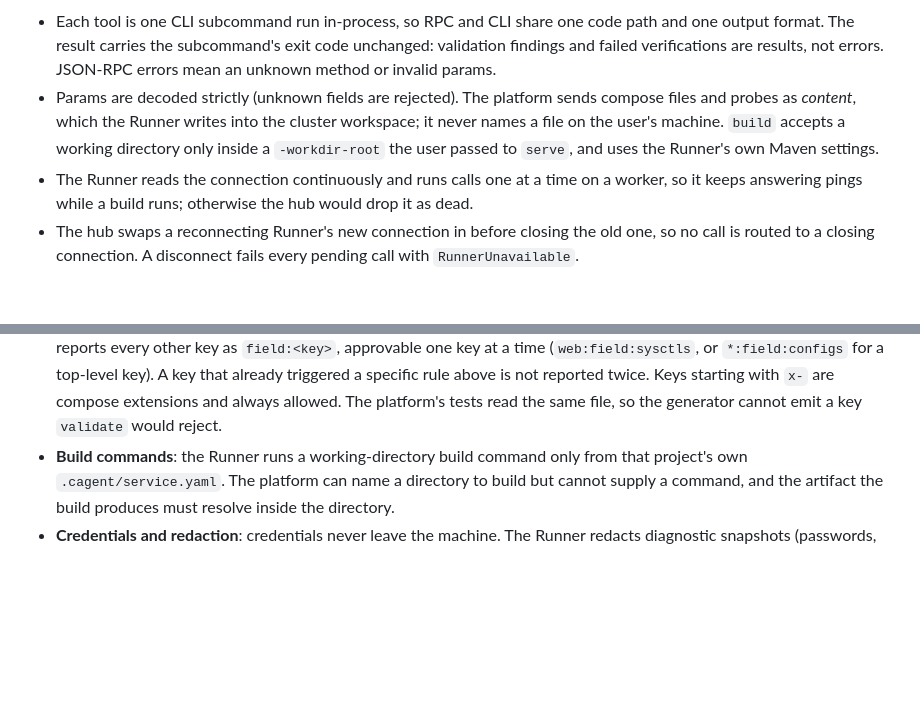
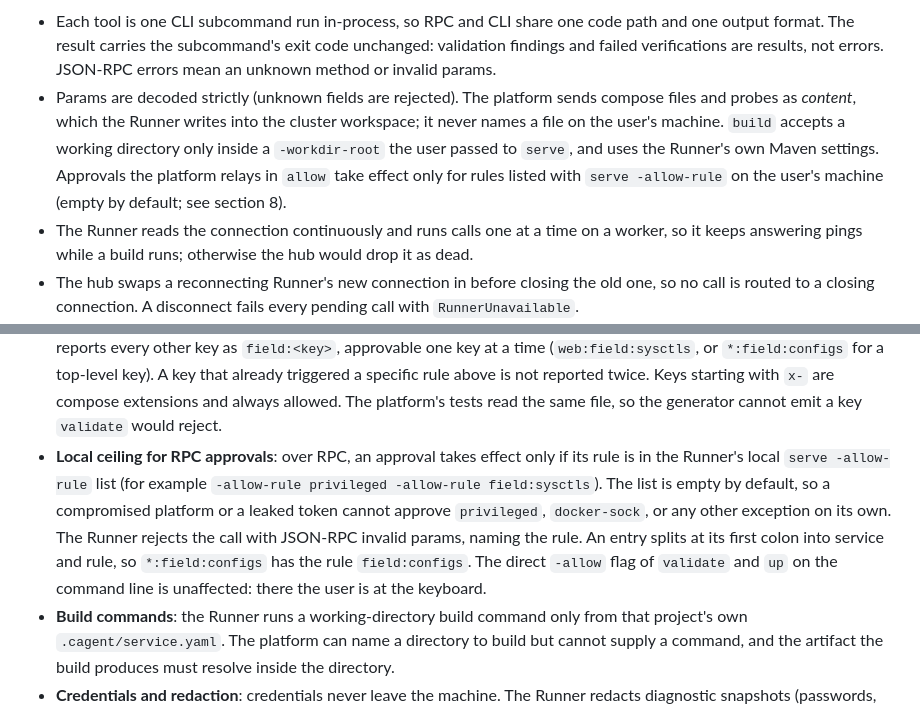
Before and after one commit to yutaofr/container-agent, a Markdown page: docs/plans/2026-10-17-container-agent-design.md, 2 parts joined by grey strips. Drawn GitHub-style; blank space fills up the shorter version.

````diff
--- a/docs/plans/2026-10-17-container-agent-design.md
+++ b/docs/plans/2026-10-17-container-agent-design.md
@@ -151,7 +151,7 @@ sequenceDiagram
 ```
 
 - Each tool is one CLI subcommand run in-process, so RPC and CLI share one code path and one output format. The result carries the subcommand's exit code unchanged: validation findings and failed verifications are results, not errors. JSON-RPC errors mean an unknown method or invalid params.
-- Params are decoded strictly (unknown fields are rejected). The platform sends compose files and probes as *content*, which the Runner writes into the cluster workspace; it never names a file on the user's machine. `build` accepts a working directory only inside a `-workdir-root` the user passed to `serve`, and uses the Runner's own Maven settings.
+- Params are decoded strictly (unknown fields are rejected). The platform sends compose files and probes as *content*, which the Runner writes into the cluster workspace; it never names a file on the user's machine. `build` accepts a working directory only inside a `-workdir-root` the user passed to `serve`, and uses the Runner's own Maven settings. Approvals the platform relays in `allow` take effect only for rules listed with `serve -allow-rule` on the user's machine (empty by default; see section 8).
 - The Runner reads the connection continuously and runs calls one at a time on a worker, so it keeps answering pings while a build runs; otherwise the hub would drop it as dead.
 - The hub swaps a reconnecting Runner's new connection in before closing the old one, so no call is routed to a closing connection. A disconnect fails every pending call with `RunnerUnavailable`.
 
@@ -546,6 +546,7 @@ flowchart TD
 ```
 
 - **Reviewed-field allow-list**: the deny-list above names known escape vectors; the allow-list closes the rest. `runner/internal/compose/allowed_fields.json` lists the top-level and service keys the generator emits or that cannot weaken isolation. `validate` checks the keys in effect after YAML anchors, `extends`, and `include` are applied, and reports every other key as `field:<key>`, approvable one key at a time (`web:field:sysctls`, or `*:field:configs` for a top-level key). A key that already triggered a specific rule above is not reported twice. Keys starting with `x-` are compose extensions and always allowed. The platform's tests read the same file, so the generator cannot emit a key `validate` would reject.
+- **Local ceiling for RPC approvals**: over RPC, an approval takes effect only if its rule is in the Runner's local `serve -allow-rule` list (for example `-allow-rule privileged -allow-rule field:sysctls`). The list is empty by default, so a compromised platform or a leaked token cannot approve `privileged`, `docker-sock`, or any other exception on its own. The Runner rejects the call with JSON-RPC invalid params, naming the rule. An entry splits at its first colon into service and rule, so `*:field:configs` has the rule `field:configs`. The direct `-allow` flag of `validate` and `up` on the command line is unaffected: there the user is at the keyboard.
 - **Build commands**: the Runner runs a working-directory build command only from that project's own `.cagent/service.yaml`. The platform can name a directory to build but cannot supply a command, and the artifact the build produces must resolve inside the directory.
 - **Credentials and redaction**: credentials never leave the machine. The Runner redacts diagnostic snapshots (passwords, tokens, AK/SK, passwords inside JDBC URLs) before upload, so neither the platform nor any model sees raw logs.
 - **Audit**: the platform logs every tool call, patch, and approval, replayable per cluster.
````
Also changed, not shown: docs/plans/2026-10-17-m5-runner-platform-link.md (+36 -0 lines).
